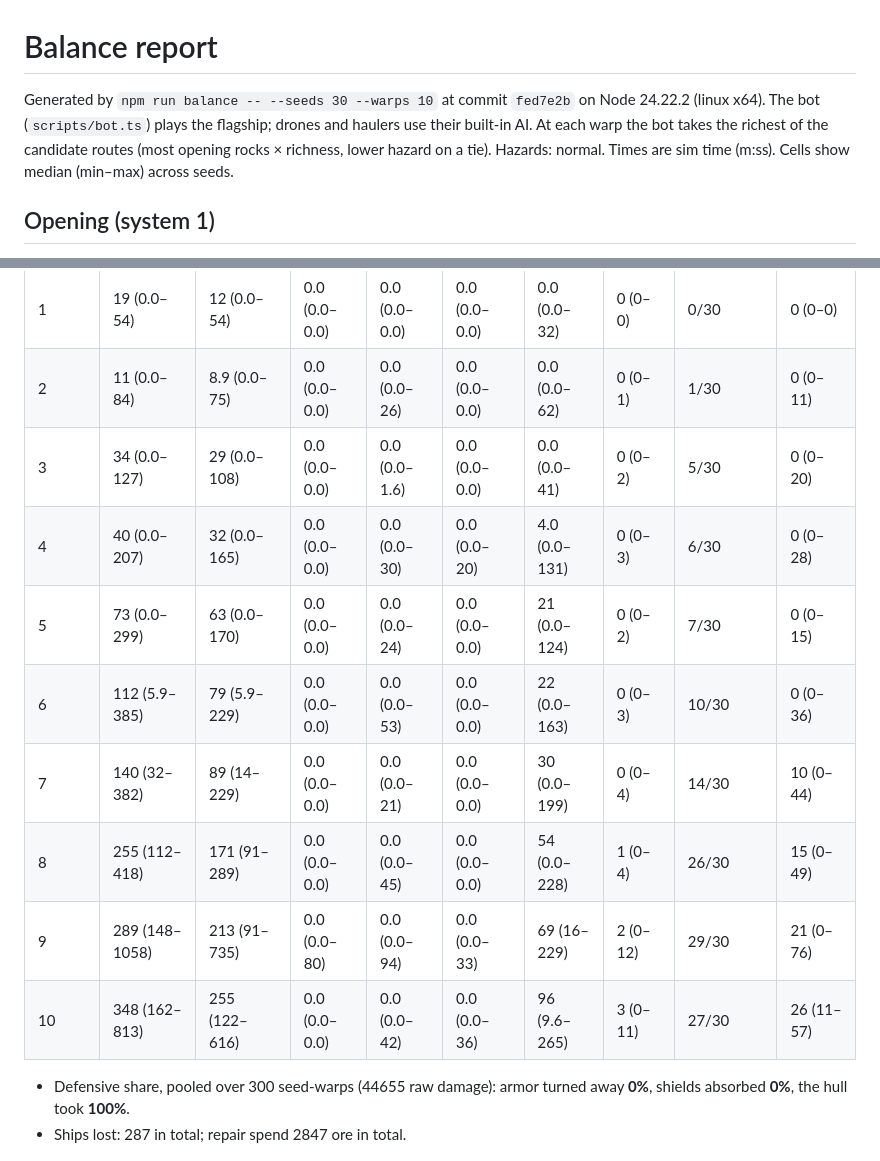
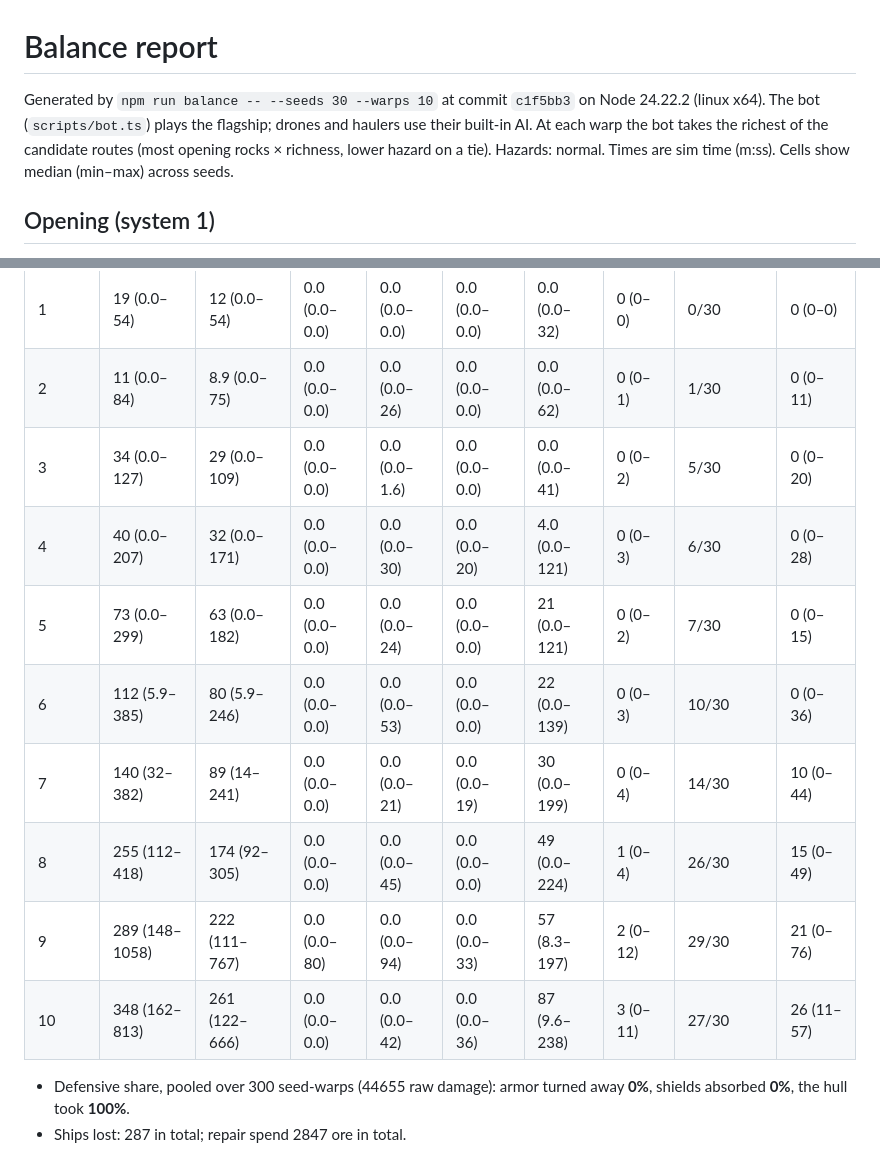
Before and after one commit to deadronos/asteroid-miner-horizons, a Markdown page: docs/balance.md, 2 parts joined by grey strips. GitHub-like rendering.

```diff
--- a/docs/balance.md
+++ b/docs/balance.md
@@ -1,6 +1,6 @@
 # Balance report
 
-Generated by `npm run balance -- --seeds 30 --warps 10` at commit `fed7e2b` on Node 24.22.2 (linux x64). The bot (`scripts/bot.ts`) plays the flagship; drones and haulers use their built-in AI. At each warp the bot takes the richest of the candidate routes (most opening rocks × richness, lower hazard on a tie). Hazards: normal. Times are sim time (m:ss). Cells show median (min–max) across seeds.
+Generated by `npm run balance -- --seeds 30 --warps 10` at commit `c1f5bb3` on Node 24.22.2 (linux x64). The bot (`scripts/bot.ts`) plays the flagship; drones and haulers use their built-in AI. At each warp the bot takes the richest of the candidate routes (most opening rocks × richness, lower hazard on a tie). Hazards: normal. Times are sim time (m:ss). Cells show median (min–max) across seeds.
 
 ## Opening (system 1)
 
@@ -59,14 +59,14 @@ Hull damage taken by every ship in the fleet, after armor and shields, per syste
 | --- | --- | --- | --- | --- | --- | --- | --- | --- | --- |
 | 1 | 19 (0.0–54) | 12 (0.0–54) | 0.0 (0.0–0.0) | 0.0 (0.0–0.0) | 0.0 (0.0–0.0) | 0.0 (0.0–32) | 0 (0–0) | 0/30 | 0 (0–0) |
 | 2 | 11 (0.0–84) | 8.9 (0.0–75) | 0.0 (0.0–0.0) | 0.0 (0.0–26) | 0.0 (0.0–0.0) | 0.0 (0.0–62) | 0 (0–1) | 1/30 | 0 (0–11) |
-| 3 | 34 (0.0–127) | 29 (0.0–108) | 0.0 (0.0–0.0) | 0.0 (0.0–1.6) | 0.0 (0.0–0.0) | 0.0 (0.0–41) | 0 (0–2) | 5/30 | 0 (0–20) |
-| 4 | 40 (0.0–207) | 32 (0.0–165) | 0.0 (0.0–0.0) | 0.0 (0.0–30) | 0.0 (0.0–20) | 4.0 (0.0–131) | 0 (0–3) | 6/30 | 0 (0–28) |
-| 5 | 73 (0.0–299) | 63 (0.0–170) | 0.0 (0.0–0.0) | 0.0 (0.0–24) | 0.0 (0.0–0.0) | 21 (0.0–124) | 0 (0–2) | 7/30 | 0 (0–15) |
-| 6 | 112 (5.9–385) | 79 (5.9–229) | 0.0 (0.0–0.0) | 0.0 (0.0–53) | 0.0 (0.0–0.0) | 22 (0.0–163) | 0 (0–3) | 10/30 | 0 (0–36) |
-| 7 | 140 (32–382) | 89 (14–229) | 0.0 (0.0–0.0) | 0.0 (0.0–21) | 0.0 (0.0–0.0) | 30 (0.0–199) | 0 (0–4) | 14/30 | 10 (0–44) |
-| 8 | 255 (112–418) | 171 (91–289) | 0.0 (0.0–0.0) | 0.0 (0.0–45) | 0.0 (0.0–0.0) | 54 (0.0–228) | 1 (0–4) | 26/30 | 15 (0–49) |
-| 9 | 289 (148–1058) | 213 (91–735) | 0.0 (0.0–80) | 0.0 (0.0–94) | 0.0 (0.0–33) | 69 (16–229) | 2 (0–12) | 29/30 | 21 (0–76) |
-| 10 | 348 (162–813) | 255 (122–616) | 0.0 (0.0–0.0) | 0.0 (0.0–42) | 0.0 (0.0–36) | 96 (9.6–265) | 3 (0–11) | 27/30 | 26 (11–57) |
+| 3 | 34 (0.0–127) | 29 (0.0–109) | 0.0 (0.0–0.0) | 0.0 (0.0–1.6) | 0.0 (0.0–0.0) | 0.0 (0.0–41) | 0 (0–2) | 5/30 | 0 (0–20) |
+| 4 | 40 (0.0–207) | 32 (0.0–171) | 0.0 (0.0–0.0) | 0.0 (0.0–30) | 0.0 (0.0–20) | 4.0 (0.0–121) | 0 (0–3) | 6/30 | 0 (0–28) |
+| 5 | 73 (0.0–299) | 63 (0.0–182) | 0.0 (0.0–0.0) | 0.0 (0.0–24) | 0.0 (0.0–0.0) | 21 (0.0–121) | 0 (0–2) | 7/30 | 0 (0–15) |
+| 6 | 112 (5.9–385) | 80 (5.9–246) | 0.0 (0.0–0.0) | 0.0 (0.0–53) | 0.0 (0.0–0.0) | 22 (0.0–139) | 0 (0–3) | 10/30 | 0 (0–36) |
+| 7 | 140 (32–382) | 89 (14–241) | 0.0 (0.0–0.0) | 0.0 (0.0–21) | 0.0 (0.0–19) | 30 (0.0–199) | 0 (0–4) | 14/30 | 10 (0–44) |
+| 8 | 255 (112–418) | 174 (92–305) | 0.0 (0.0–0.0) | 0.0 (0.0–45) | 0.0 (0.0–0.0) | 49 (0.0–224) | 1 (0–4) | 26/30 | 15 (0–49) |
+| 9 | 289 (148–1058) | 222 (111–767) | 0.0 (0.0–80) | 0.0 (0.0–94) | 0.0 (0.0–33) | 57 (8.3–197) | 2 (0–12) | 29/30 | 21 (0–76) |
+| 10 | 348 (162–813) | 261 (122–666) | 0.0 (0.0–0.0) | 0.0 (0.0–42) | 0.0 (0.0–36) | 87 (9.6–238) | 3 (0–11) | 27/30 | 26 (11–57) |
 
 - Defensive share, pooled over 300 seed-warps (44655 raw damage): armor turned away **0%**, shields absorbed **0%**, the hull took **100%**.
 - Ships lost: 287 in total; repair spend 2847 ore in total.
```
